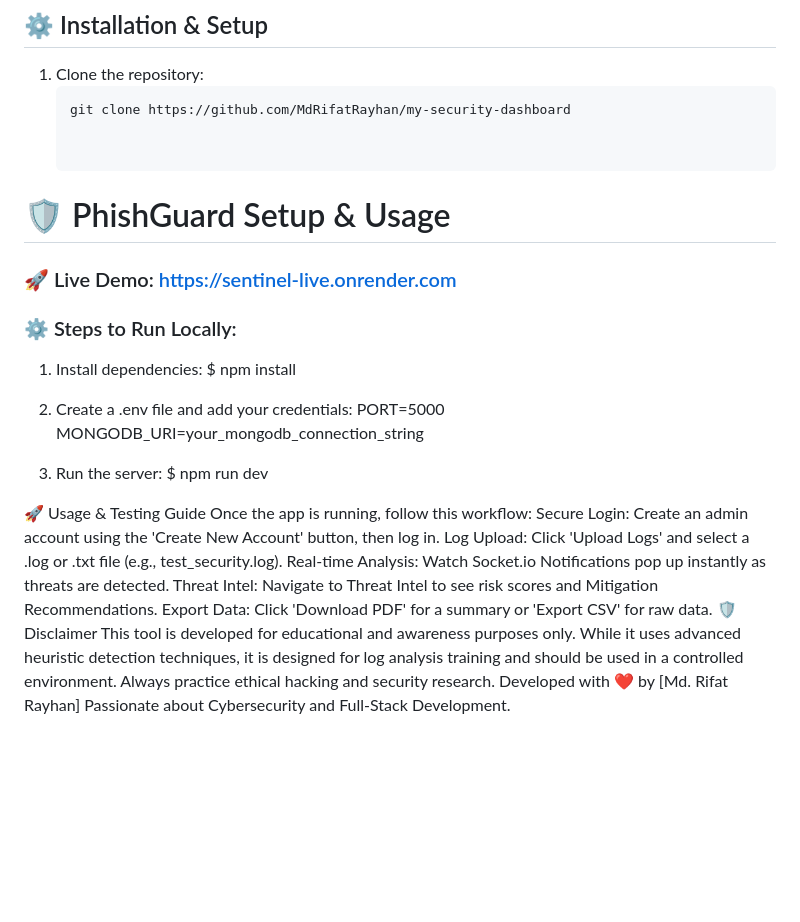
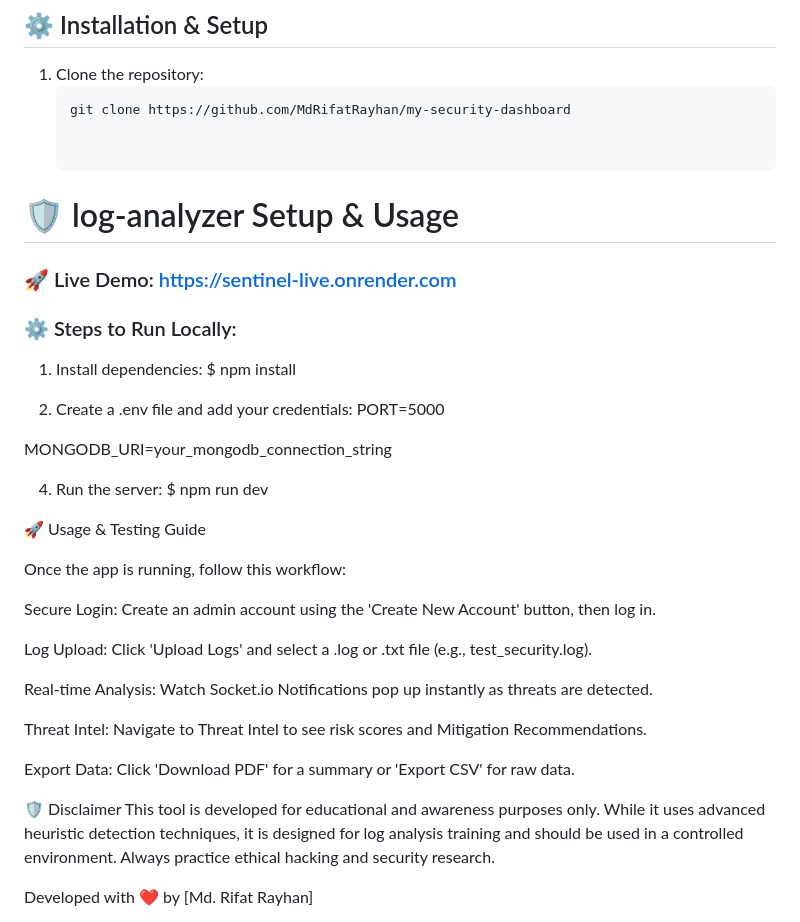
Before and after one commit to MdRifatRayhan/my-security-dashboard, a Markdown page: README.md, the part around the change. Rendered like a GitHub page; blank space fills up the shorter version.

```diff
--- a/README.md
+++ b/README.md
@@ -40,7 +40,7 @@ Click here to view the live app: https://sentinel-live.onrender.com
    git clone https://github.com/MdRifatRayhan/my-security-dashboard
 
 
-# 🛡️ PhishGuard Setup & Usage
+# 🛡️ log-analyzer Setup & Usage
 
 ### 🚀 Live Demo: https://sentinel-live.onrender.com
 
@@ -50,19 +50,31 @@ Click here to view the live app: https://sentinel-live.onrender.com
 
 2. Create a .env file and add your credentials:
    PORT=5000
+
 MONGODB_URI=your_mongodb_connection_string
 
-3. Run the server:
+4. Run the server:
    $ npm run dev
 
 🚀 Usage & Testing Guide
+
 Once the app is running, follow this workflow:
+
 Secure Login: Create an admin account using the 'Create New Account' button, then log in.
+
 Log Upload: Click 'Upload Logs' and select a .log or .txt file (e.g., test_security.log).
+
 Real-time Analysis: Watch Socket.io Notifications pop up instantly as threats are detected.
+
 Threat Intel: Navigate to Threat Intel to see risk scores and Mitigation Recommendations.
+
 Export Data: Click 'Download PDF' for a summary or 'Export CSV' for raw data.
+
+
 🛡️ Disclaimer
 This tool is developed for educational and awareness purposes only. While it uses advanced heuristic detection techniques, it is designed for log analysis training and should be used in a controlled environment. Always practice ethical hacking and security research.
+
+
 Developed with ❤️ by [Md. Rifat Rayhan]
+
 Passionate about Cybersecurity and Full-Stack Development.
```
